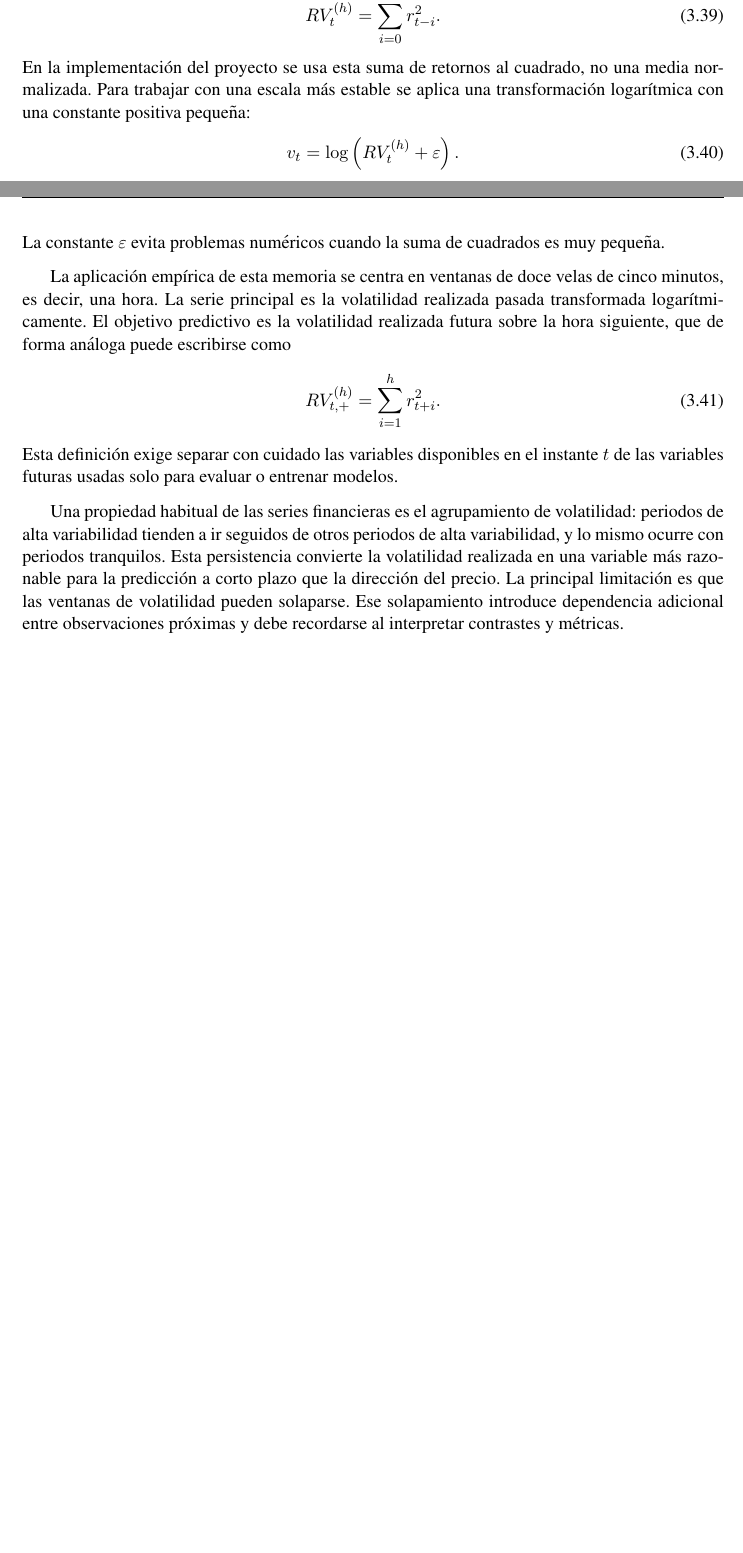
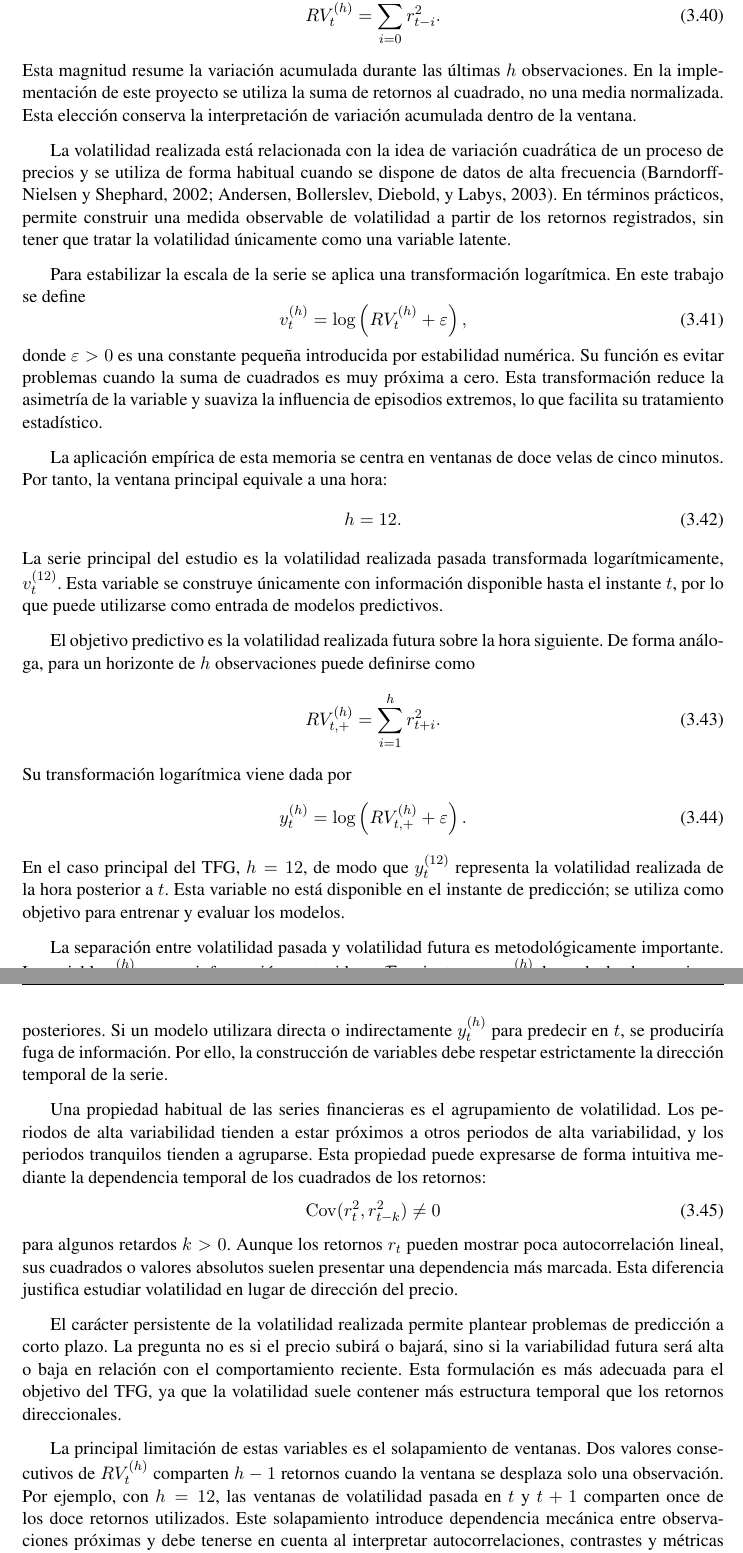
Before and after one commit to Flamyon/memoria-tfg, a LaTeX document (proyect.tex, which reads Capitulos/analanteced.tex): two parts of pages 28 and 29 of 54 before the commit and two parts of pages 29 and 30 of 55 after it, joined at a grey line, cut so that both start at the same text, the shorter picture padded with empty space. The pictures show the PDF file proyect.pdf that the author committed with the source.

Commit message:
3.5 con sus citas

```diff
--- a/Capitulos/analanteced.tex
+++ b/Capitulos/analanteced.tex
@@ -257,2 +257 @@ Una serie financiera de precios puede representarse como \(P_t\), donde cada val
 
-Por este motivo se trabaja habitualmente con retornos. El retorno logarítmico entre dos instantes consecutivos se define como
@@ -262,0 +265,3 @@ Esta transformación mide variación relativa y facilita comparar cambios ocurri
+\begin{equation}
+    r_t = \log\left(\frac{P_t}{P_{t-1}}\right).
+\end{equation}
@@ -265,20 +273,45 @@ La volatilidad no mide si el precio sube o baja, sino la intensidad de sus varia
 \begin{equation}
-RV_t^{(h)}=\sum_{i=0}^{h-1} r_{t-i}^2.
+    RV_t^{(h)} = \sum_{i=0}^{h-1} r_{t-i}^{2}.
 \end{equation}
-En la implementación del proyecto se usa esta suma de retornos al cuadrado, no una media normalizada. Para trabajar con una escala más estable se aplica una transformación logarítmica con una constante positiva pequeña:
+Esta magnitud resume la variación acumulada durante las últimas \(h\) observaciones. En la implementación de este proyecto se utiliza la suma de retornos al cuadrado, no una media normalizada. Esta elección conserva la interpretación de variación acumulada dentro de la ventana.
+
+La volatilidad realizada está relacionada con la idea de variación cuadrática de un proceso de precios y se utiliza de forma habitual cuando se dispone de datos de alta frecuencia \cite{barndorff2002,andersen2003}. En términos prácticos, permite construir una medida observable de volatilidad a partir de los retornos registrados, sin tener que tratar la volatilidad únicamente como una variable latente.
+
+Para estabilizar la escala de la serie se aplica una transformación logarítmica. En este trabajo se define
 \begin{equation}
-v_t=\log\left(RV_t^{(h)}+\varepsilon\right).
+    v_t^{(h)} = \log\left(RV_t^{(h)}+\varepsilon\right),
 \end{equation}
-La constante \(\varepsilon\) evita problemas numéricos cuando la suma de cuadrados es muy pequeña.
+donde \(\varepsilon>0\) es una constante pequeña introducida por estabilidad numérica. Su función es evitar problemas cuando la suma de cuadrados es muy próxima a cero. Esta transformación reduce la asimetría de la variable y suaviza la influencia de episodios extremos, lo que facilita su tratamiento estadístico.
 
-La aplicación empírica de esta memoria se centra en ventanas de doce velas de cinco minutos, es decir, una hora. La serie principal es la volatilidad realizada pasada transformada logarítmicamente. El objetivo predictivo es la volatilidad realizada futura sobre la hora siguiente, que de forma análoga puede escribirse como
+La aplicación empírica de esta memoria se centra en ventanas de doce velas de cinco minutos. Por tanto, la ventana principal equivale a una hora:
 \begin{equation}
-RV_{t,+}^{(h)}=\sum_{i=1}^{h} r_{t+i}^2.
+    h = 12.
 \end{equation}
-Esta definición exige separar con cuidado las variables disponibles en el instante \(t\) de las variables futuras usadas solo para evaluar o entrenar modelos.
+La serie principal del estudio es la volatilidad realizada pasada transformada logarítmicamente, \(v_t^{(12)}\). Esta variable se construye únicamente con información disponible hasta el instante \(t\), por lo que puede utilizarse como entrada de modelos predictivos.
 
-Una propiedad habitual de las series financieras es el agrupamiento de volatilidad: periodos de alta variabilidad tienden a ir seguidos de otros periodos de alta variabilidad, y lo mismo ocurre con periodos tranquilos. Esta persistencia convierte la volatilidad realizada en una variable más razonable para la predicción a corto plazo que la dirección del precio. La principal limitación es que las ventanas de volatilidad pueden solaparse. Ese solapamiento introduce dependencia adicional entre observaciones próximas y debe recordarse al interpretar contrastes y métricas.
-% TODO: añadir referencias bibliográficas estándar sobre volatilidad realizada.
+El objetivo predictivo es la volatilidad realizada futura sobre la hora siguiente. De forma análoga, para un horizonte de \(h\) observaciones puede definirse como
+\begin{equation}
+    RV_{t,+}^{(h)} = \sum_{i=1}^{h} r_{t+i}^{2}.
+\end{equation}
+Su transformación logarítmica viene dada por
+\begin{equation}
+    y_t^{(h)} = \log\left(RV_{t,+}^{(h)}+\varepsilon\right).
+\end{equation}
+En el caso principal del TFG, \(h=12\), de modo que \(y_t^{(12)}\) representa la volatilidad realizada de la hora posterior a \(t\). Esta variable no está disponible en el instante de predicción; se utiliza como objetivo para entrenar y evaluar los modelos.
+
+La separación entre volatilidad pasada y volatilidad futura es metodológicamente importante. La variable \(v_t^{(h)}\) resume información contenida en \(\mathcal{F}_t\), mientras que \(y_t^{(h)}\) depende de observaciones posteriores. Si un modelo utilizara directa o indirectamente \(y_t^{(h)}\) para predecir en \(t\), se produciría fuga de información. Por ello, la construcción de variables debe respetar estrictamente la dirección temporal de la serie.
+
+Una propiedad habitual de las series financieras es el agrupamiento de volatilidad. Los periodos de alta variabilidad tienden a estar próximos a otros periodos de alta variabilidad, y los periodos tranquilos tienden a agruparse. Esta propiedad puede expresarse de forma intuitiva mediante la dependencia temporal de los cuadrados de los retornos:
+\begin{equation}
+    \operatorname{Cov}(r_t^2,r_{t-k}^2) \neq 0
+\end{equation}
+para algunos retardos \(k>0\). Aunque los retornos \(r_t\) pueden mostrar poca autocorrelación lineal, sus cuadrados o valores absolutos suelen presentar una dependencia más marcada. Esta diferencia justifica estudiar volatilidad en lugar de dirección del precio.
+
+El carácter persistente de la volatilidad realizada permite plantear problemas de predicción a corto plazo. La pregunta no es si el precio subirá o bajará, sino si la variabilidad futura será alta o baja en relación con el comportamiento reciente. Esta formulación es más adecuada para el objetivo del TFG, ya que la volatilidad suele contener más estructura temporal que los retornos direccionales.
+
+La principal limitación de estas variables es el solapamiento de ventanas. Dos valores consecutivos de \(RV_t^{(h)}\) comparten \(h-1\) retornos cuando la ventana se desplaza solo una observación. Por ejemplo, con \(h=12\), las ventanas de volatilidad pasada en \(t\) y \(t+1\) comparten once de los doce retornos utilizados. Este solapamiento introduce dependencia mecánica entre observaciones próximas y debe tenerse en cuenta al interpretar autocorrelaciones, contrastes y métricas predictivas.
+
+Además de la ventana principal de una hora, en el trabajo se consideran escalas temporales más amplias para capturar memoria multiescala. Con datos de cinco minutos, las ventanas \(h=12\), \(h=48\) y \(h=288\) corresponden aproximadamente a una hora, cuatro horas y un día. Esta idea conecta con los modelos HAR de volatilidad realizada, que representan la persistencia de la volatilidad mediante componentes de distintas escalas temporales \cite{corsi2009}. La formulación concreta de HAR-logRV se presenta más adelante.
 
 \section{Caracterización lineal de series temporales}\label{sec:caracterizacion-lineal}
 
```
Also changed, not shown: pfcbib.bib (+22 -0 lines), proyect.pdf, Capitulos/analanteced.tex (14 more changed lines).
